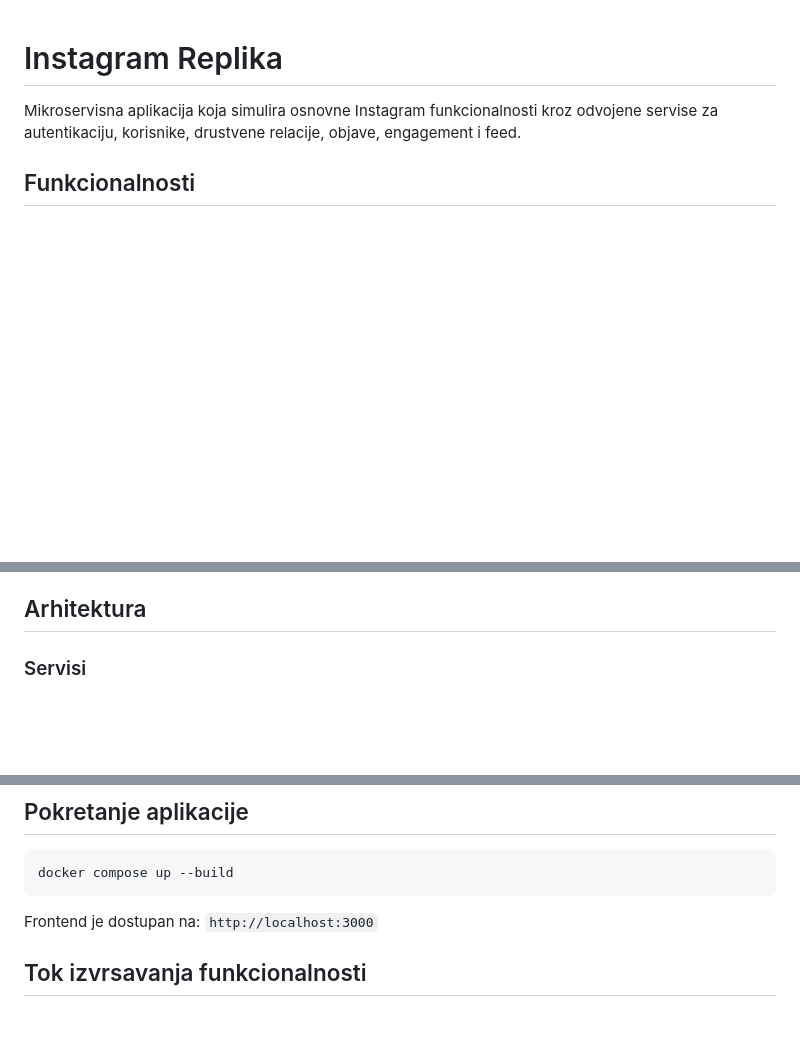
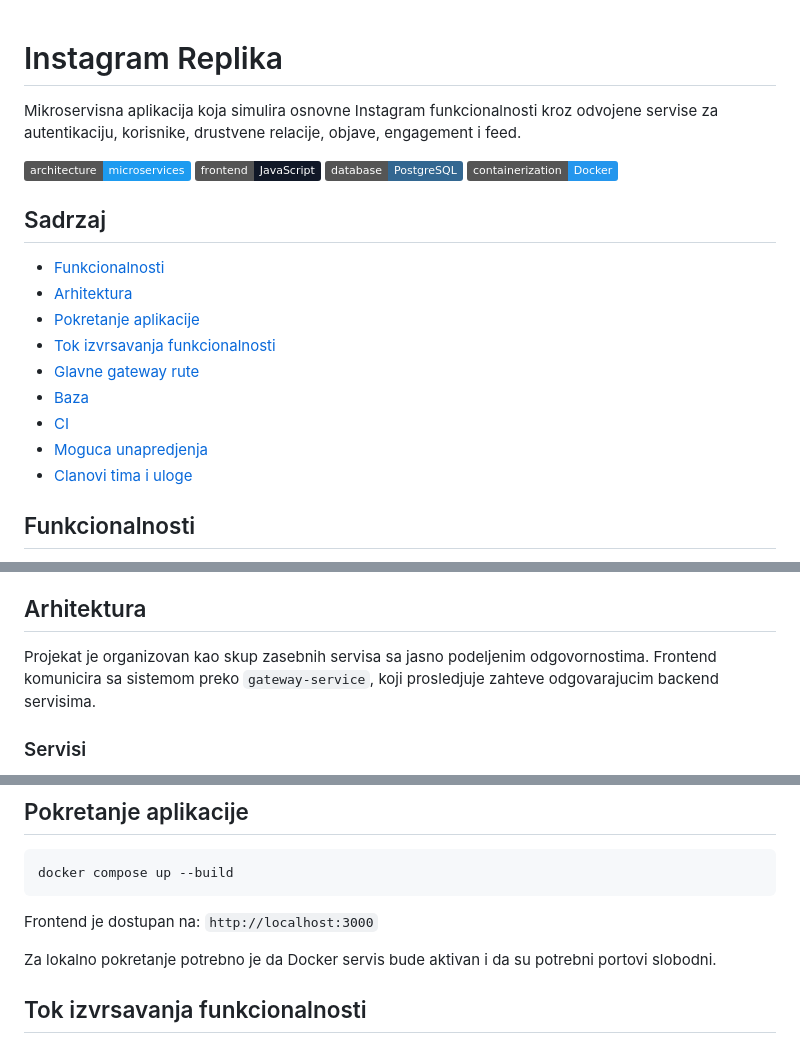
Before and after one commit to milicakostic5283-ux/instagram-replika, a Markdown page: README.md, 3 parts joined by grey strips. Rendered like a GitHub page; badges without logos; blank space fills up the shorter version.

Commit message:
Improve README presentation and structure

````diff
--- a/README.md
+++ b/README.md
@@ -1,6 +1,22 @@
 # Instagram Replika
 
 Mikroservisna aplikacija koja simulira osnovne Instagram funkcionalnosti kroz odvojene servise za autentikaciju, korisnike, drustvene relacije, objave, engagement i feed.
+
+![Architecture](https://img.shields.io/badge/architecture-microservices-1d9bf0)
+![Frontend](https://img.shields.io/badge/frontend-JavaScript-111827)
+![Database](https://img.shields.io/badge/database-PostgreSQL-336791)
+![Containerization](https://img.shields.io/badge/containerization-Docker-2496ED)
+
+## Sadrzaj
+- [Funkcionalnosti](#funkcionalnosti)
+- [Arhitektura](#arhitektura)
+- [Pokretanje aplikacije](#pokretanje-aplikacije)
+- [Tok izvrsavanja funkcionalnosti](#tok-izvrsavanja-funkcionalnosti)
+- [Glavne gateway rute](#glavne-gateway-rute)
+- [Baza](#baza)
+- [CI](#ci)
+- [Moguca unapredjenja](#moguca-unapredjenja)
+- [Clanovi tima i uloge](#clanovi-tima-i-uloge)
 
 ## Funkcionalnosti
 - registracija, login, refresh i logout uz JWT i refresh token
@@ -13,6 +29,8 @@ Mikroservisna aplikacija koja simulira osnovne Instagram funkcionalnosti kroz od
 - pretraga korisnika po imenu i username-u uz filtriranje blokiranih profila
 
 ## Arhitektura
+
+Projekat je organizovan kao skup zasebnih servisa sa jasno podeljenim odgovornostima. Frontend komunicira sa sistemom preko `gateway-service`, koji prosledjuje zahteve odgovarajucim backend servisima.
 
 ### Servisi
 - `gateway-service` (`:8080`)
@@ -37,6 +55,8 @@ docker compose up --build
 ```
 
 Frontend je dostupan na: `http://localhost:3000`
+
+Za lokalno pokretanje potrebno je da Docker servis bude aktivan i da su potrebni portovi slobodni.
 
 ## Tok izvrsavanja funkcionalnosti
 - korisnik se registruje ili prijavljuje preko `auth-service`
````
Also changed, not shown: other parts of README.md (+2 -0 lines).
